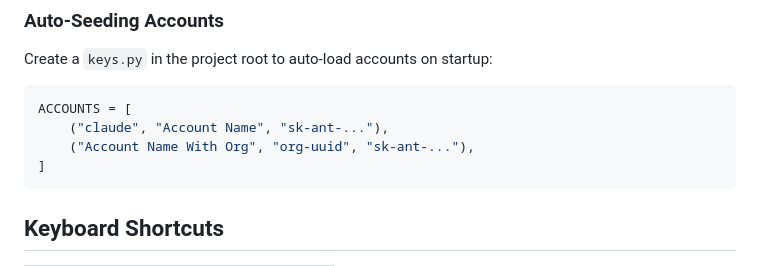
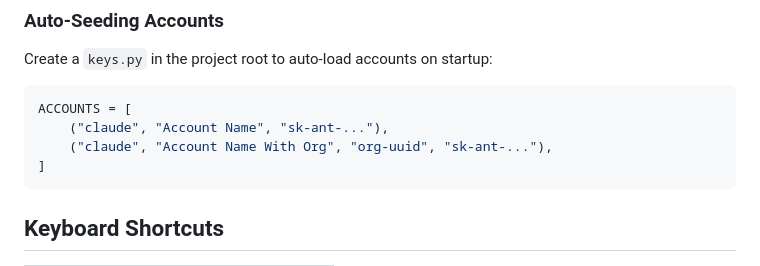
Before and after one commit to cyber-wojtek/ChatAI-Console, a Markdown page: README.md, the part around the change. Rendered like a GitHub page.

````diff
--- a/README.md
+++ b/README.md
@@ -92,7 +92,7 @@ Create a `keys.py` in the project root to auto-load accounts on startup:
 ```python
 ACCOUNTS = [
     ("claude", "Account Name", "sk-ant-..."),
-    ("Account Name With Org", "org-uuid", "sk-ant-..."),
+    ("claude", "Account Name With Org", "org-uuid", "sk-ant-..."),
 ]
 ```
 
````
